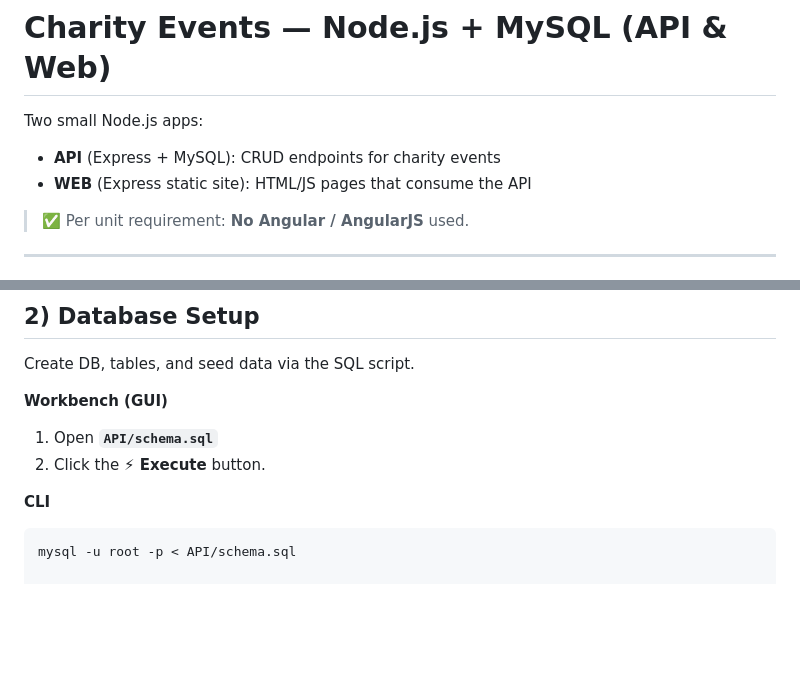
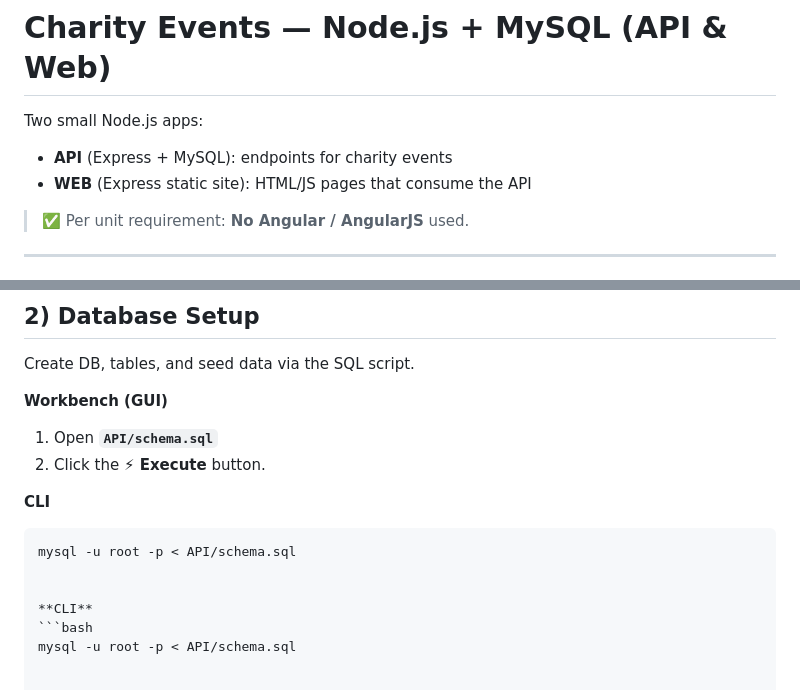
Before and after one commit to poojaya/webdev-2-assesment, a Markdown page: readme.md, 2 parts joined by grey strips. Drawn GitHub-style; blank space fills up the shorter version.

````diff
--- a/readme.md
+++ b/readme.md
@@ -2,7 +2,7 @@
 
 Two small Node.js apps:
 
-- **API** (Express + MySQL): CRUD endpoints for charity events
+- **API** (Express + MySQL): endpoints for charity events
 - **WEB** (Express static site): HTML/JS pages that consume the API
 
 > ✅ Per unit requirement: **No Angular / AngularJS** used.
@@ -22,8 +22,13 @@ Two small Node.js apps:
 Create DB, tables, and seed data via the SQL script.
 
 **Workbench (GUI)**
-1. Open **`API/schema.sql`**
-2. Click the **⚡ Execute** button.
+1) Open **`API/schema.sql`**
+2) Click the **⚡ Execute** button.
+
+**CLI**
+```bash
+mysql -u root -p < API/schema.sql
+
 
 **CLI**
 ```bash
````
Also changed, not shown: other parts of readme.md (+23 -63 lines).
